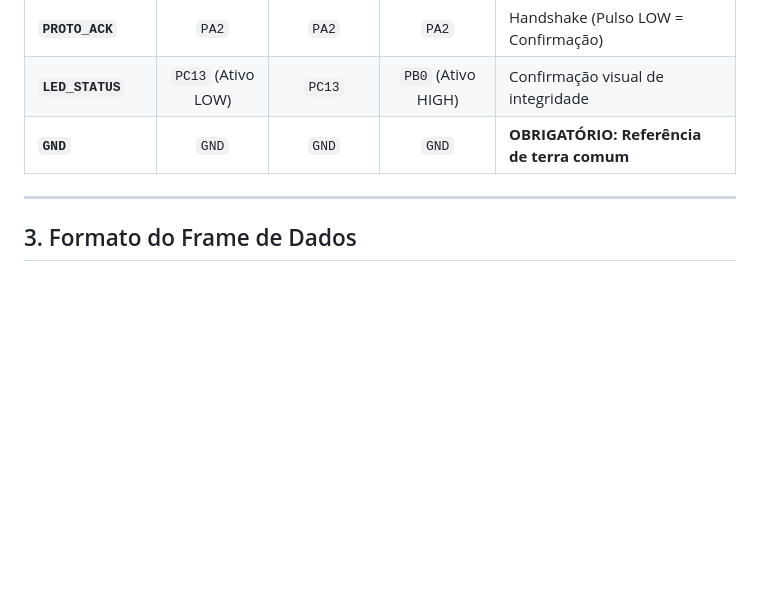
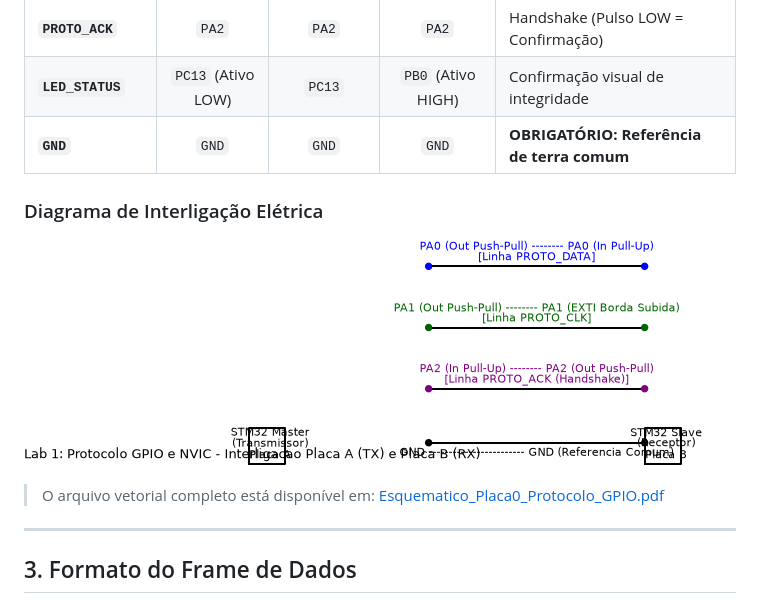
Before and after one commit to Rodriguesmath/lab1-gpio-nvic, a Markdown page: README.md, the part around the change. GitHub-like rendering; pictures changed too: Docs/esquematico_circuito.png (added); blank space fills up the shorter version.

Commit message:
docs: adiciona esquematicos PDF/PNG, atualiza README e inclui .gitignore do STM32CubeIDE

```diff
--- a/README.md
+++ b/README.md
@@ -26,6 +26,11 @@ Este protocolo foi desenvolvido do zero para permitir a troca confiável e rápi
 | **`PROTO_ACK`**  | `PA2` | `PA2` | `PA2` | Handshake (Pulso LOW = Confirmação) |
 | **`LED_STATUS`** | `PC13` (Ativo LOW) | `PC13` | `PB0` (Ativo HIGH) | Confirmação visual de integridade |
 | **`GND`**        | `GND` | `GND` | `GND` | **OBRIGATÓRIO: Referência de terra comum** |
+
+### Diagrama de Interligação Elétrica
+![Esquemático do Protocolo GPIO](Docs/esquematico_circuito.png)
+
+> O arquivo vetorial completo está disponível em: [Esquematico_Placa0_Protocolo_GPIO.pdf](Docs/Esquematico_Placa0_Protocolo_GPIO.pdf)
 
 ---
 
```
Also changed, not shown: 2 other files.
